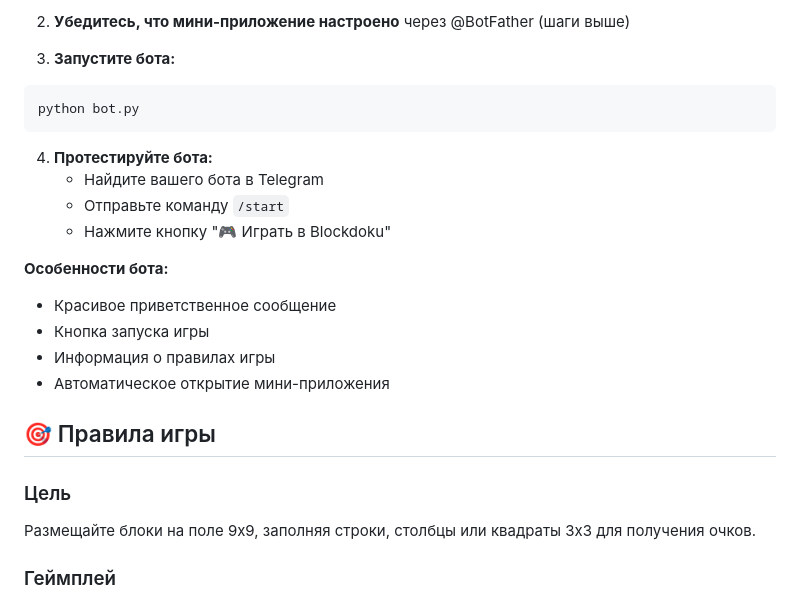
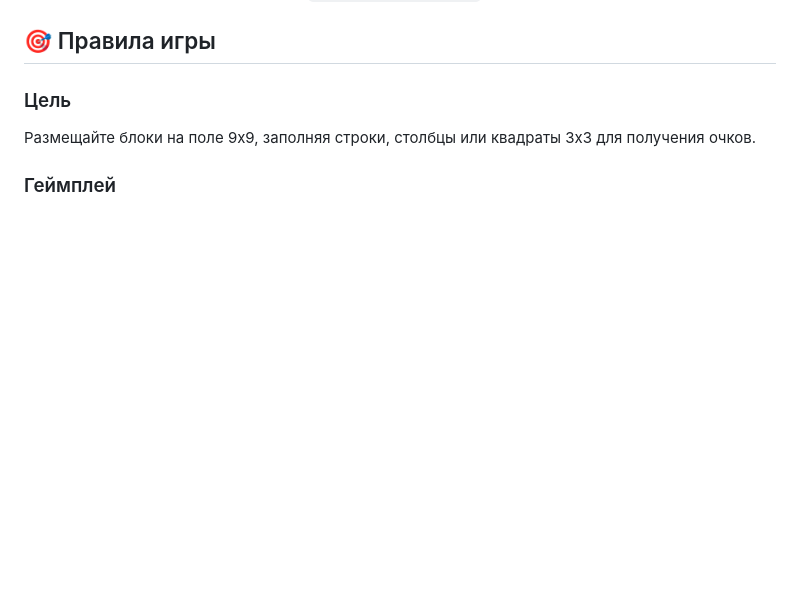
Before and after one commit to Snapsli/Blockdock, a Markdown page: README.md, the part around the change printed below. Rendered like a GitHub page; blank space fills up the shorter version.

````diff
--- a/README.md
+++ b/README.md
@@ -100,20 +50,3 @@ pip install -r bot-requirements.txt
-2. **Убедитесь, что мини-приложение настроено** через @BotFather (шаги выше)
-
-3. **Запустите бота:**
-```bash
-python bot.py
-```
-
-4. **Протестируйте бота:**
-   - Найдите вашего бота в Telegram
-   - Отправьте команду `/start`
-   - Нажмите кнопку "🎮 Играть в Blockdoku"
-
-**Особенности бота:**
-- Красивое приветственное сообщение
-- Кнопка запуска игры
-- Информация о правилах игры
-- Автоматическое открытие мини-приложения
 
 ## 🎯 Правила игры
 
````
Also changed, not shown: other parts of README.md (+0 -50 lines).
